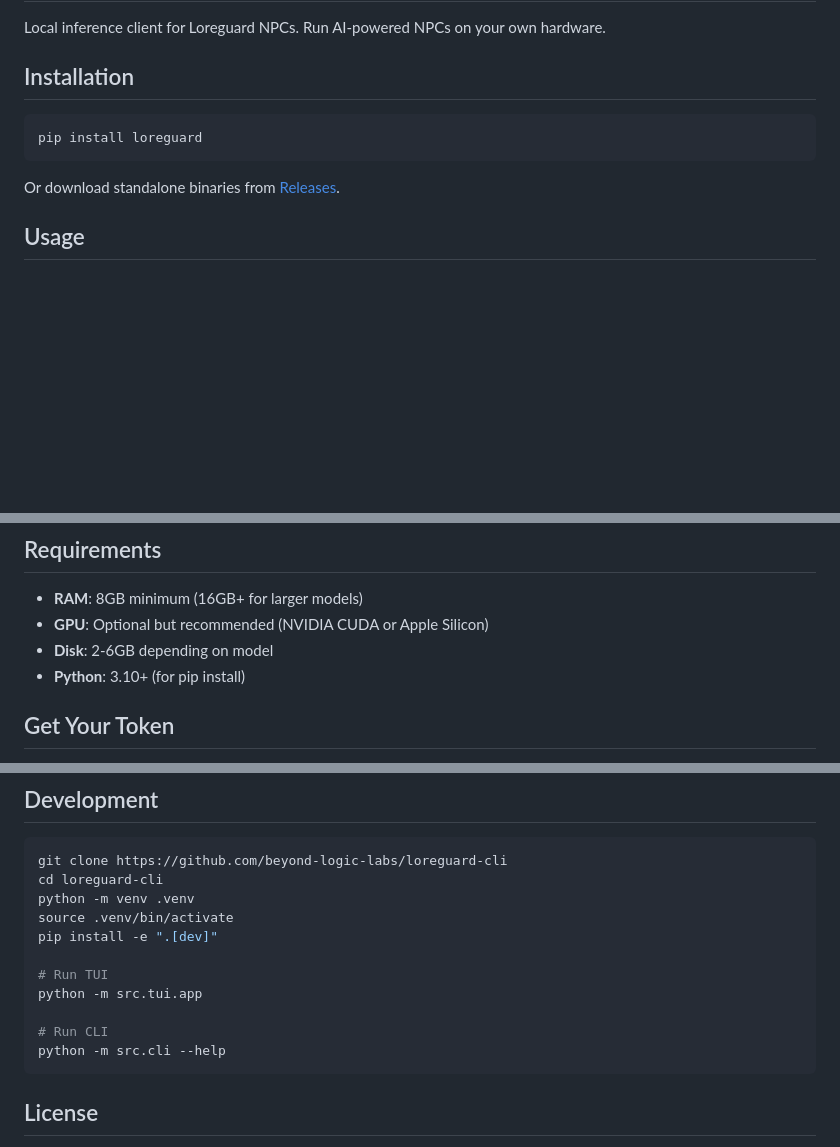
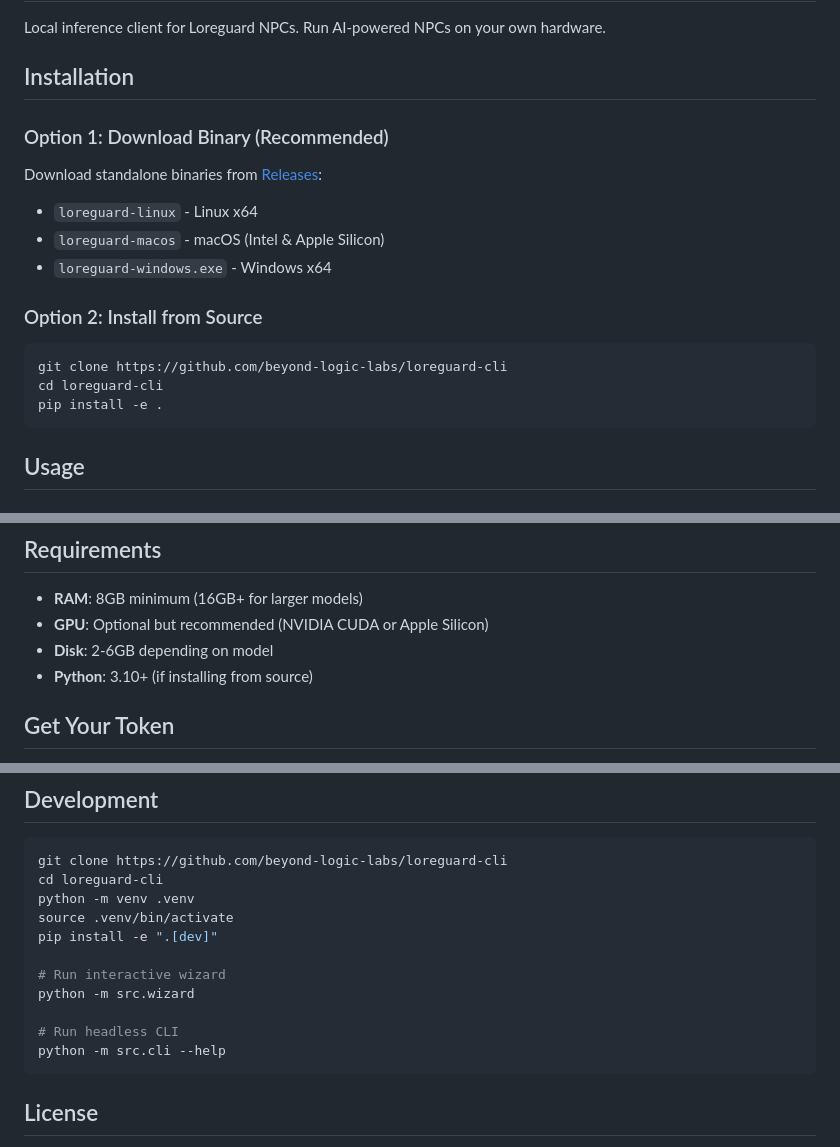
Before and after one commit to beyond-logic-labs/loreguard-cli, a Markdown page: README.md, 3 parts joined by grey strips. Rendered like a GitHub page; blank space fills up the shorter version.

Commit message:
docs: fix installation instructions
- Remove pip install (not on PyPI yet)
- Add binary download as primary option
- Add install from source option
- Fix development commands

````diff
--- a/README.md
+++ b/README.md
@@ -4,11 +4,20 @@ Local inference client for Loreguard NPCs. Run AI-powered NPCs on your own hardw
 
 ## Installation
 
+### Option 1: Download Binary (Recommended)
+
+Download standalone binaries from [Releases](https://github.com/beyond-logic-labs/loreguard-cli/releases):
+- `loreguard-linux` - Linux x64
+- `loreguard-macos` - macOS (Intel & Apple Silicon)
+- `loreguard-windows.exe` - Windows x64
+
+### Option 2: Install from Source
+
 ```bash
-pip install loreguard
+git clone https://github.com/beyond-logic-labs/loreguard-cli
+cd loreguard-cli
+pip install -e .
 ```
-
-Or download standalone binaries from [Releases](https://github.com/beyond-logic-labs/loreguard-cli/releases).
 
 ## Usage
 
@@ -104,7 +113,7 @@ asyncio.run(cli.run())
 - **RAM**: 8GB minimum (16GB+ for larger models)
 - **GPU**: Optional but recommended (NVIDIA CUDA or Apple Silicon)
 - **Disk**: 2-6GB depending on model
-- **Python**: 3.10+ (for pip install)
+- **Python**: 3.10+ (if installing from source)
 
 ## Get Your Token
 
@@ -121,10 +130,10 @@ python -m venv .venv
 source .venv/bin/activate
 pip install -e ".[dev]"
 
-# Run TUI
-python -m src.tui.app
+# Run interactive wizard
+python -m src.wizard
 
-# Run CLI
+# Run headless CLI
 python -m src.cli --help
 ```
 
````
